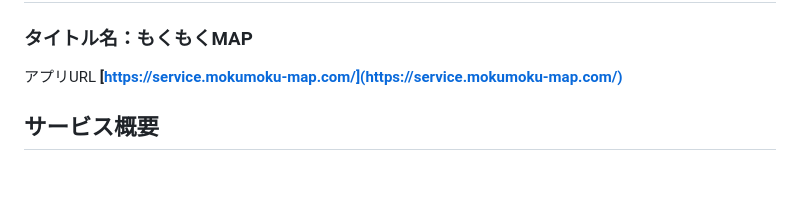
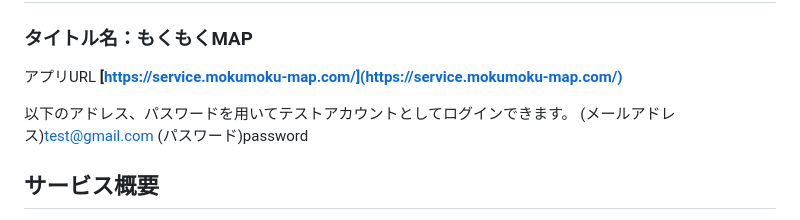
Before and after one commit to rintarouchida/spa_projects, a Markdown page: Readme.md, the part around the change. Drawn GitHub-style; blank space fills up the shorter version.

```diff
--- a/Readme.md
+++ b/Readme.md
@@ -3,6 +3,10 @@
 ### タイトル名：もくもくMAP
 アプリURL
 **[https://service.mokumoku-map.com/](https://service.mokumoku-map.com/)**
+
+以下のアドレス、パスワードを用いてテストアカウントとしてログインできます。
+(メールアドレス)test@gmail.com
+(パスワード)password
 
 
 ## サービス概要
```
